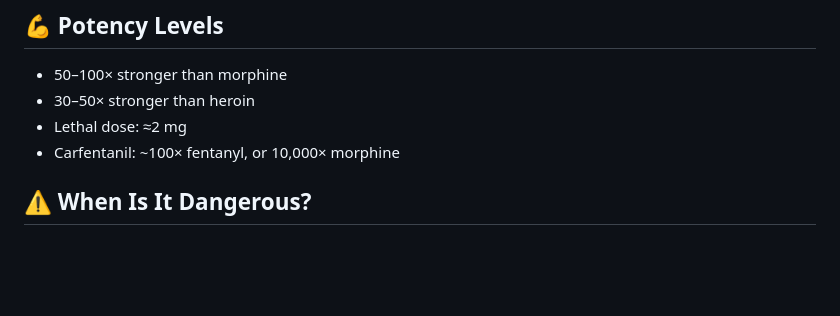
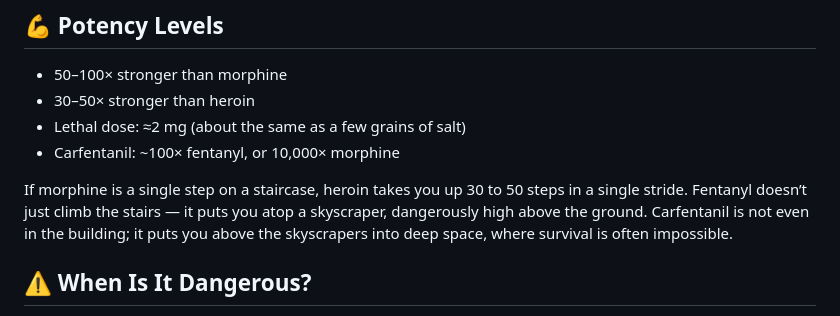
Before and after one commit to darrenlittlejohn/fentanyl_morbidity_project, a Markdown page: README.md, the part around the change. Drawn GitHub-style; blank space fills up the shorter version.

Commit message:
Update README with latest changes

```diff
--- a/README.md
+++ b/README.md
@@ -63,8 +63,10 @@ Fentanyl is a fully synthetic opioid analgesic, created in laboratories (no natu
 ## 💪 Potency Levels
 - 50–100× stronger than morphine
 - 30–50× stronger than heroin
-- Lethal dose: ≈2 mg
+- Lethal dose: ≈2 mg (about the same as a few grains of salt)
 - Carfentanil: ~100× fentanyl, or 10,000× morphine
+
+If morphine is a single step on a staircase, heroin takes you up 30 to 50 steps in a single stride. Fentanyl doesn’t just climb the stairs — it puts you atop a skyscraper, dangerously high above the ground. Carfentanil is not even in the building; it puts you above the skyscrapers into deep space, where survival is often impossible.
 
 ## ⚠️ When Is It Dangerous?
 - Even trace amounts can cause fatal overdose
```
